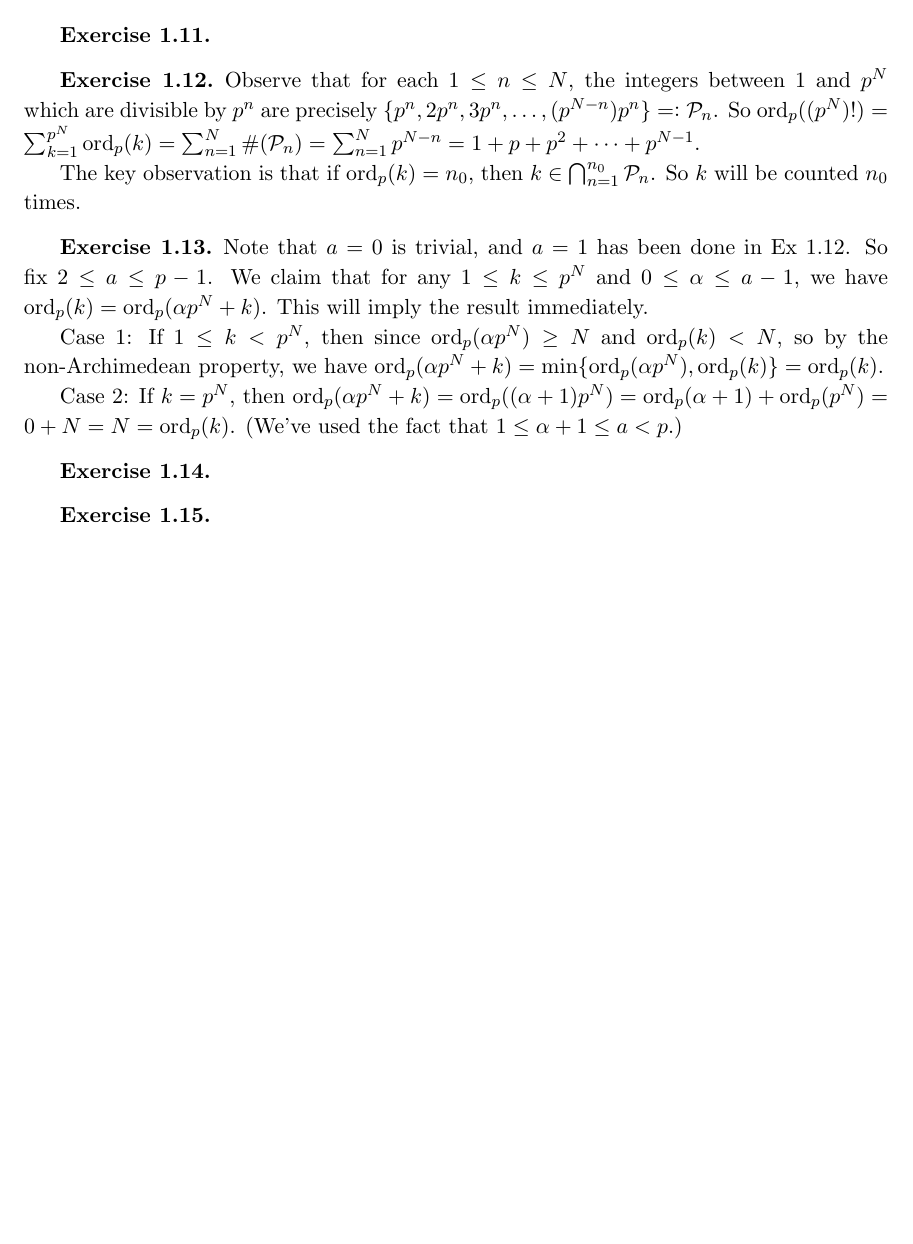
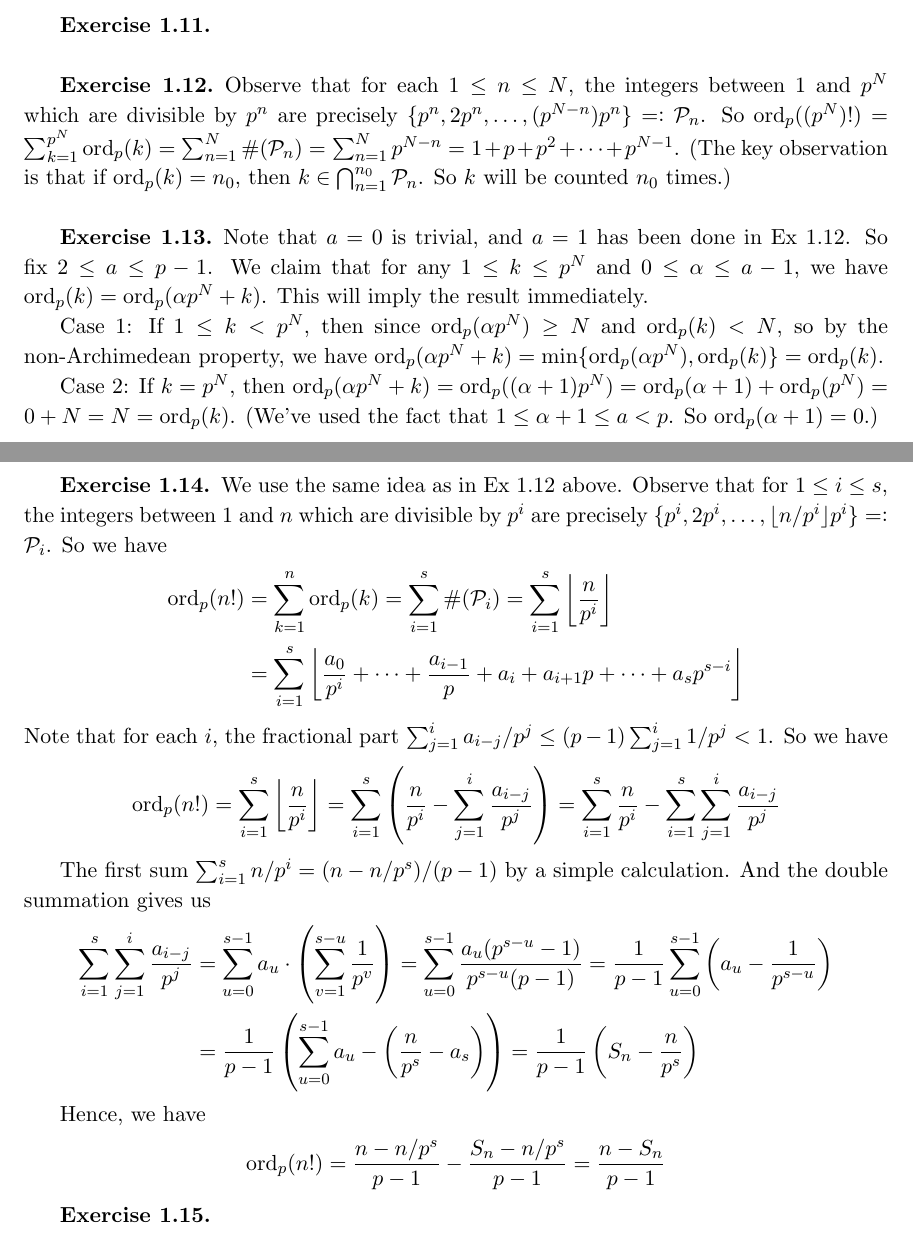
Before and after one commit to bettertimo/p-adic-numbers-p-adic-analysis-and-zeta-functions-solutions, a LaTeX thesis (Koblitz.tex, which reads Chapter/01.tex): part of page 5 of 20 before the commit and two parts of pages 5 and 6 of 22 after it, the two joined at a grey line, cut so that both start at the same text, the shorter picture padded with empty space. Compiled offline with pdfLaTeX.

Commit message:
Ch1S2: 1.14

```diff
--- a/Chapter/01.tex
+++ b/Chapter/01.tex
@@ -65,9 +65,7 @@ Since $\snr_{p_1}$ is equivalent to $\snr_{p_2}$, we know $\{p_1^n\}_{n=1}^\inft
 
 \subsection*{Exercise 1.12}
 
-Observe that for each $1\leq n\leq N$, the integers between $1$ and $p^N$ which are divisible by $p^n$ are precisely $\{p^n,2p^n,3p^n,\ldots,(p^{N-n})p^n\}=:\Pcal_n$. So $\ord_p((p^N)!) = \sum_{k=1}^{p^N} \ord_p(k) = \sum_{n=1}^N \#(\Pcal_n) = \sum_{n=1}^N p^{N-n} = 1 + p + p^2 + \cdots + p^{N-1}$.
-
-The key observation is that if $\ord_p(k)=n_0$, then $k\in \bigcap_{n=1}^{n_0} \Pcal_n$. So $k$ will be counted $n_0$ times.
+Observe that for each $1\leq n\leq N$, the integers between $1$ and $p^N$ which are divisible by $p^n$ are precisely $\{p^n,2p^n,\ldots,(p^{N-n})p^n\}=:\Pcal_n$. So $\ord_p((p^N)!) = \sum_{k=1}^{p^N} \ord_p(k) = \sum_{n=1}^N \#(\Pcal_n) = \sum_{n=1}^N p^{N-n} = 1 + p + p^2 + \cdots + p^{N-1}$. (The key observation is that if $\ord_p(k)=n_0$, then $k\in \bigcap_{n=1}^{n_0} \Pcal_n$. So $k$ will be counted $n_0$ times.)
 
 \subsection*{Exercise 1.13}
 
@@ -75,9 +73,30 @@ Note that $a=0$ is trivial, and $a=1$ has been done in Ex 1.12. So fix $2\leq a\
 
 Case 1: If $1\leq k<p^N$, then since $\ord_p(\alpha p^N)\geq N$ and $\ord_p(k)<N$, so by the non-Archimedean property, we have $\ord_p(\alpha p^N+k) = \min\{\ord_p(\alpha p^N),\ord_p(k)\} = \ord_p(k)$.
 
-Case 2: If $k=p^N$, then $\ord_p(\alpha p^N+k) = \ord_p((\alpha+1)p^N) = \ord_p(\alpha+1) + \ord_p(p^N) = 0+N = N = \ord_p(k)$. (We've used the fact that $1\leq \alpha+1 \leq a < p$.)
+Case 2: If $k=p^N$, then $\ord_p(\alpha p^N+k) = \ord_p((\alpha+1)p^N) = \ord_p(\alpha+1) + \ord_p(p^N) = 0+N = N = \ord_p(k)$. (We've used the fact that $1\leq \alpha+1 \leq a < p$. So $\ord_p(\alpha+1)=0$.)
 
 \subsection*{Exercise 1.14}
+
+We use the same idea as in Ex 1.12 above. Observe that for $1\leq i\leq s$, the integers between $1$ and $n$ which are divisible by $p^i$ are precisely $\{p^i,2p^i,\ldots,\lfloor n/p^i\rfloor p^i\}=:\Pcal_i$. So we have
+\begin{align*}
+\ord_p(n!) &= \sum_{k=1}^n \ord_p(k) = \sum_{i=1}^s \#(\Pcal_i) = \sum_{i=1}^s \left \lfloor \frac{n}{p^i} \right \rfloor \\
+&= \sum_{i=1}^s \left \lfloor \frac{a_0}{p^i} + \cdots + \frac{a_{i-1}}{p} + a_i + a_{i+1}p + \cdots +a_sp^{s-i} \right \rfloor
+\end{align*}
+Note that for each $i$, the fractional part $\sum_{j=1}^i a_{i-j}/p^j \leq (p-1)\sum_{j=1}^i 1/p^j < 1$. So we have
+\begin{align*}
+\ord_p(n!) &= \sum_{i=1}^s \left \lfloor \frac{n}{p^i} \right \rfloor = \sum_{i=1}^s \left(\frac{n}{p^i}- \sum_{j=1}^i \frac{a_{i-j}}{p^j} \right) = \sum_{i=1}^s \frac{n}{p^i} - \sum_{i=1}^s \sum_{j=1}^i \frac{a_{i-j}}{p^j}
+\end{align*}
+
+The first sum $\sum_{i=1}^s n/p^i = (n-n/p^s)/(p-1)$ by a simple calculation. And the double summation gives us
+\begin{align*}
+\sum_{i=1}^s \sum_{j=1}^i \frac{a_{i-j}}{p^j} &= \sum_{u=0}^{s-1} a_u\cdot\left( \sum_{v=1}^{s-u} \frac{1}{p^v} \right)= \sum_{u=0}^{s-1} \frac{a_u(p^{s-u}-1)}{p^{s-u}(p-1)} = \frac{1}{p-1} \sum_{u=0}^{s-1}\left(a_u-\frac{1}{p^{s-u}}\right) \\
+&= \frac{1}{p-1} \left(\sum_{u=0}^{s-1} a_u - \left(\frac{n}{p^s}-a_s\right)\right) = \frac{1}{p-1} \left(S_n - \frac{n}{p^s}\right)
+\end{align*}
+
+Hence, we have
+\begin{align*}
+\ord_p(n!) = \frac{n-n/p^s}{p-1} - \frac{S_n - n/p^s}{p-1} = \frac{n-S_n}{p-1}
+\end{align*}
 
 \subsection*{Exercise 1.15}
 
```
Also changed, not shown: Koblitz.tex (+2 -2 lines).
